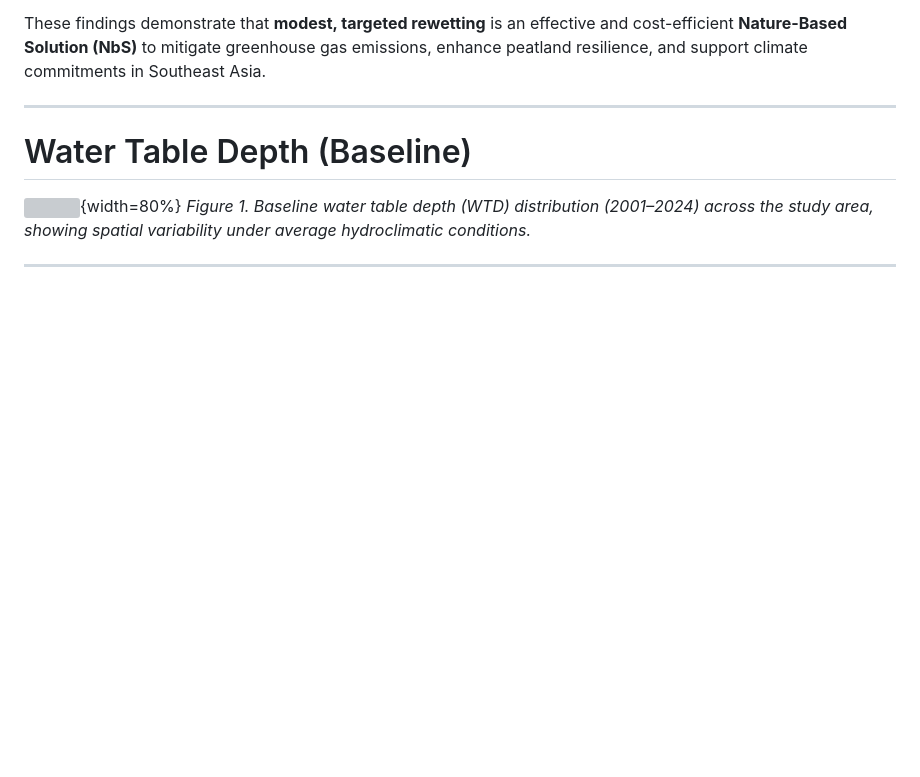
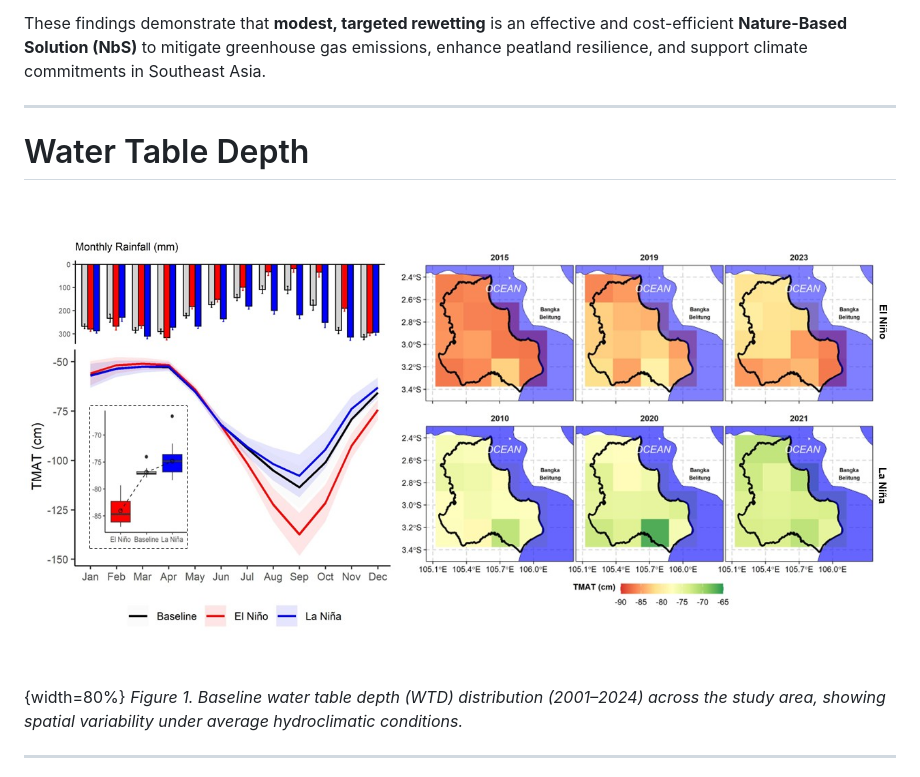
Before and after one commit to mathiidayats/A-10-cm-Fix-Rewetting-to-Save-Peat-Carbon, a Markdown page: README.md, the part around the change. GitHub-like rendering; blank space fills up the shorter version; grey boxes are pictures that could not be loaded.

Commit message:
Revise Water Table Depth section in README
Updated section header and image path in README.

```diff
--- a/README.md
+++ b/README.md
@@ -35,9 +35,9 @@ These findings demonstrate that **modest, targeted rewetting** is an effective a
 
 ---
 
-# Water Table Depth (Baseline)
+# Water Table Depth
 
-![](figures/figure1.jpg){width=80%}
+![](figure1.jpg){width=80%}
 *Figure 1. Baseline water table depth (WTD) distribution (2001–2024) across the study area, showing spatial variability under average hydroclimatic conditions.*
 
 ---
```
